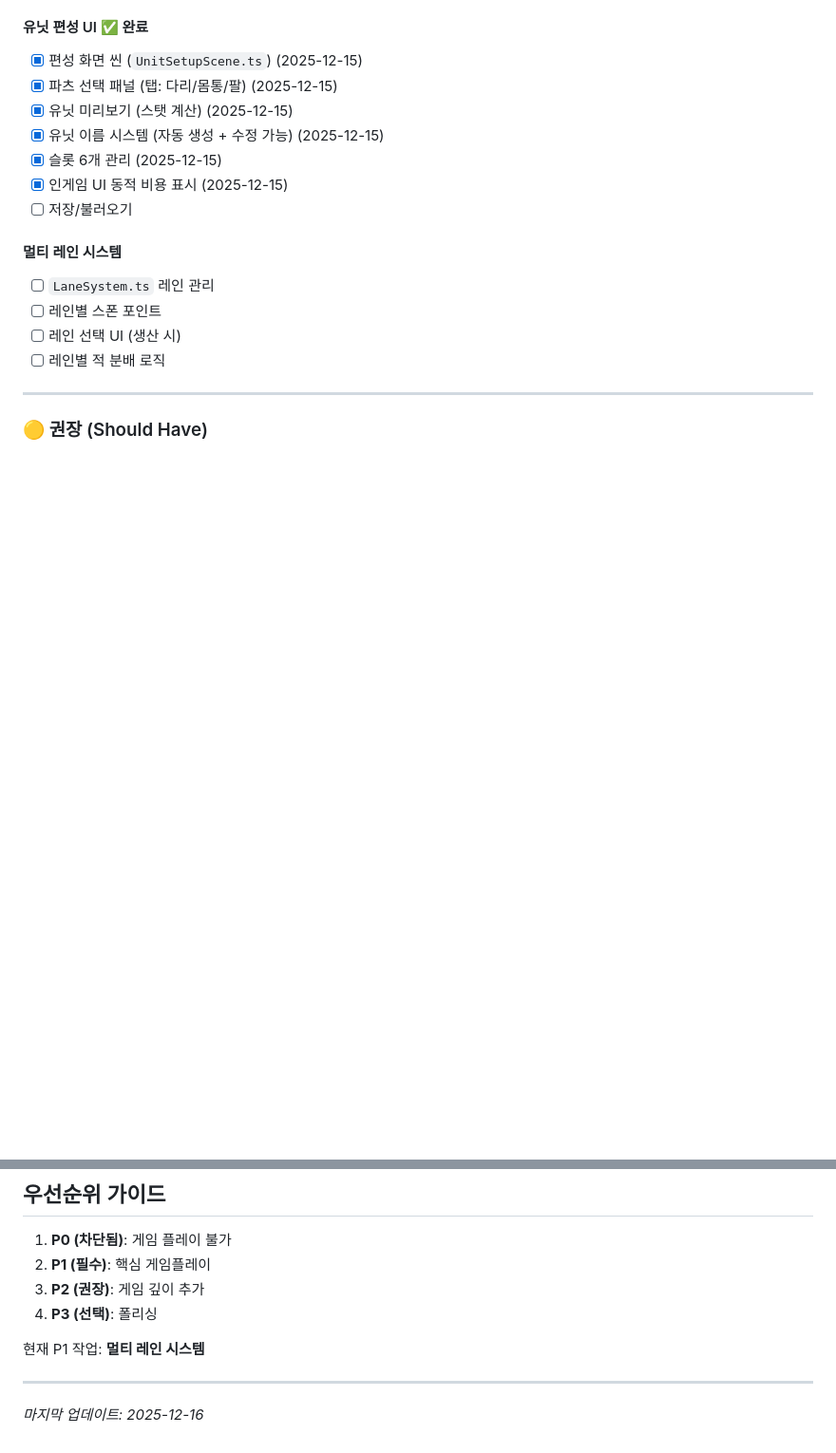
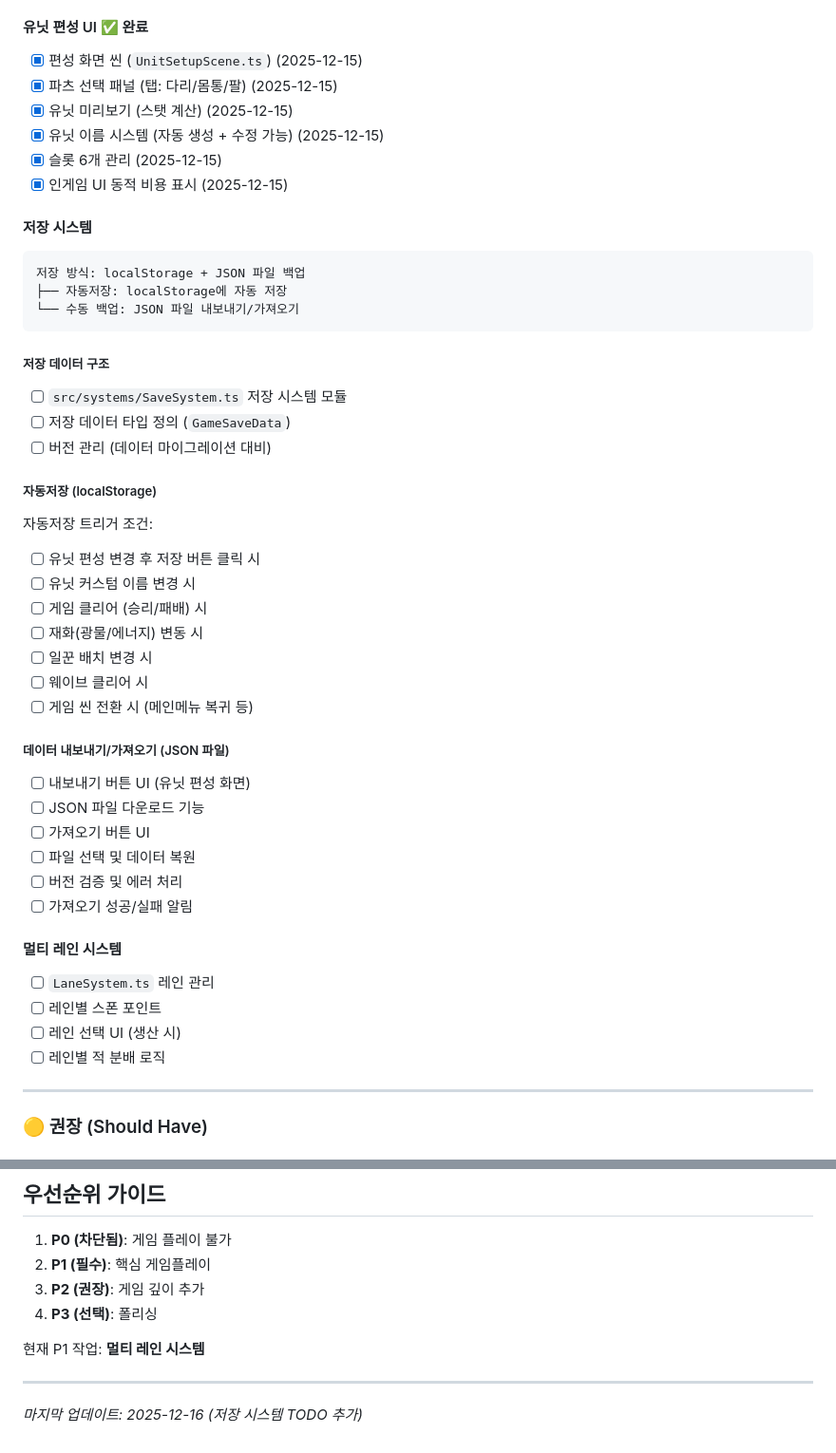
Before and after one commit to SeoJangHyuck/project-iron, a Markdown page: TODO.md, 2 parts joined by grey strips. Shown at 95% size. Drawn GitHub-style; blank space fills up the shorter version.

Commit message:
docs: 저장 시스템 TODO 추가 (자동저장 + JSON 백업)

````diff
--- a/TODO.md
+++ b/TODO.md
@@ -61,7 +61,36 @@
 - [x] 유닛 이름 시스템 (자동 생성 + 수정 가능) (2025-12-15)
 - [x] 슬롯 6개 관리 (2025-12-15)
 - [x] 인게임 UI 동적 비용 표시 (2025-12-15)
-- [ ] 저장/불러오기
+
+#### 저장 시스템
+```
+저장 방식: localStorage + JSON 파일 백업
+├── 자동저장: localStorage에 자동 저장
+└── 수동 백업: JSON 파일 내보내기/가져오기
+```
+
+##### 저장 데이터 구조
+- [ ] `src/systems/SaveSystem.ts` 저장 시스템 모듈
+- [ ] 저장 데이터 타입 정의 (`GameSaveData`)
+- [ ] 버전 관리 (데이터 마이그레이션 대비)
+
+##### 자동저장 (localStorage)
+자동저장 트리거 조건:
+- [ ] 유닛 편성 변경 후 저장 버튼 클릭 시
+- [ ] 유닛 커스텀 이름 변경 시
+- [ ] 게임 클리어 (승리/패배) 시
+- [ ] 재화(광물/에너지) 변동 시
+- [ ] 일꾼 배치 변경 시
+- [ ] 웨이브 클리어 시
+- [ ] 게임 씬 전환 시 (메인메뉴 복귀 등)
+
+##### 데이터 내보내기/가져오기 (JSON 파일)
+- [ ] 내보내기 버튼 UI (유닛 편성 화면)
+- [ ] JSON 파일 다운로드 기능
+- [ ] 가져오기 버튼 UI
+- [ ] 파일 선택 및 데이터 복원
+- [ ] 버전 검증 및 에러 처리
+- [ ] 가져오기 성공/실패 알림
 
 #### 멀티 레인 시스템
 - [ ] `LaneSystem.ts` 레인 관리
@@ -199,4 +228,4 @@
 
 ---
 
-*마지막 업데이트: 2025-12-16*
+*마지막 업데이트: 2025-12-16 (저장 시스템 TODO 추가)*
````
Also changed, not shown: WORK_LOG.md (+19 -2 lines).
